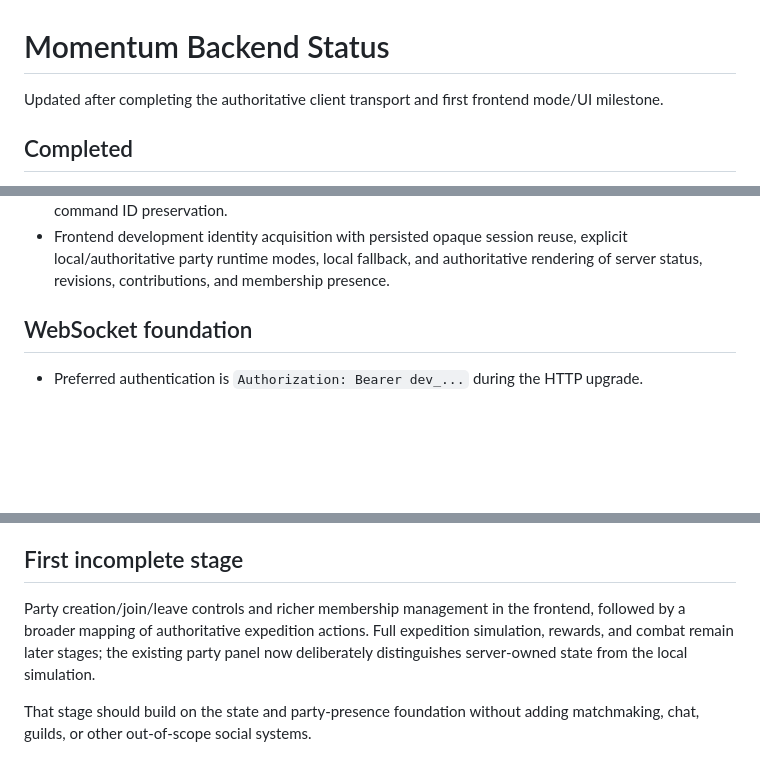
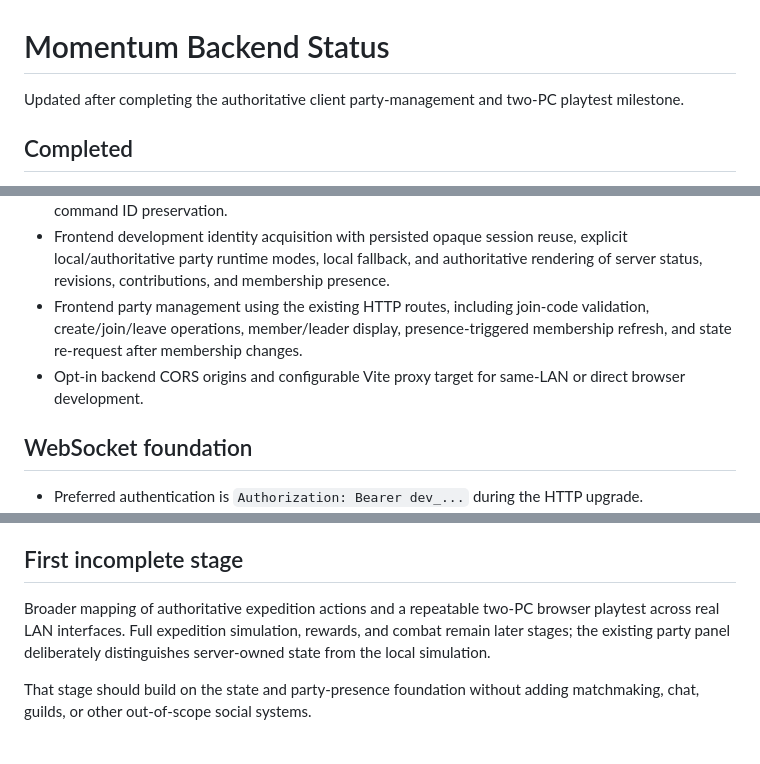
Before and after one commit to limitedink/MOMENTUM, a Markdown page: BACKEND_STATUS.md, 3 parts joined by grey strips. Rendered like a GitHub page; blank space fills up the shorter version.

```diff
--- a/BACKEND_STATUS.md
+++ b/BACKEND_STATUS.md
@@ -1,6 +1,6 @@
 # Momentum Backend Status
 
-Updated after completing the authoritative client transport and first frontend mode/UI milestone.
+Updated after completing the authoritative client party-management and two-PC playtest milestone.
 
 ## Completed
 
@@ -19,6 +19,8 @@ Updated after completing the authoritative client transport and first frontend m
 - PostgreSQL-backed authorization revalidation, state/contribution/command cascade behavior, and real concurrent WebSocket/PostgreSQL integration coverage.
 - Browser-compatible client transport adapter with first-message authentication, party scope and presence handling, request/command correlation, newer-only state revisions, bounded reconnect, and command ID preservation.
 - Frontend development identity acquisition with persisted opaque session reuse, explicit local/authoritative party runtime modes, local fallback, and authoritative rendering of server status, revisions, contributions, and membership presence.
+- Frontend party management using the existing HTTP routes, including join-code validation, create/join/leave operations, member/leader display, presence-triggered membership refresh, and state re-request after membership changes.
+- Opt-in backend CORS origins and configurable Vite proxy target for same-LAN or direct browser development.
 
 ## WebSocket foundation
 
@@ -35,7 +37,7 @@ Updated after completing the authoritative client transport and first frontend m
 
 ## First incomplete stage
 
-Party creation/join/leave controls and richer membership management in the frontend, followed by a broader mapping of authoritative expedition actions. Full expedition simulation, rewards, and combat remain later stages; the existing party panel now deliberately distinguishes server-owned state from the local simulation.
+Broader mapping of authoritative expedition actions and a repeatable two-PC browser playtest across real LAN interfaces. Full expedition simulation, rewards, and combat remain later stages; the existing party panel deliberately distinguishes server-owned state from the local simulation.
 
 That stage should build on the state and party-presence foundation without adding matchmaking, chat, guilds, or other out-of-scope social systems.
 
```
Also changed, not shown: README.md (+10 -1 lines), docs/two-pc-authoritative-playtest.md (added, +65 -0 lines).
